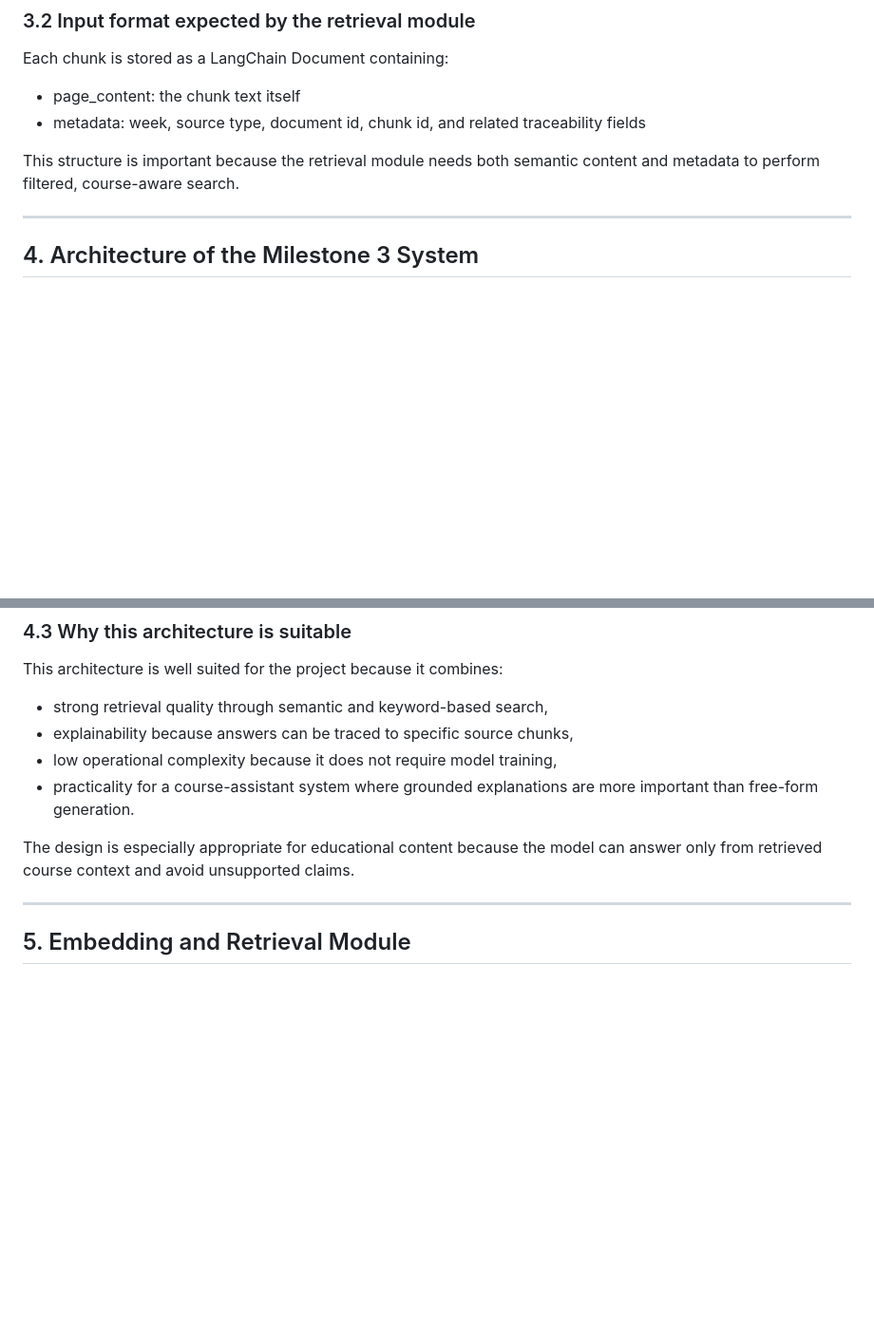
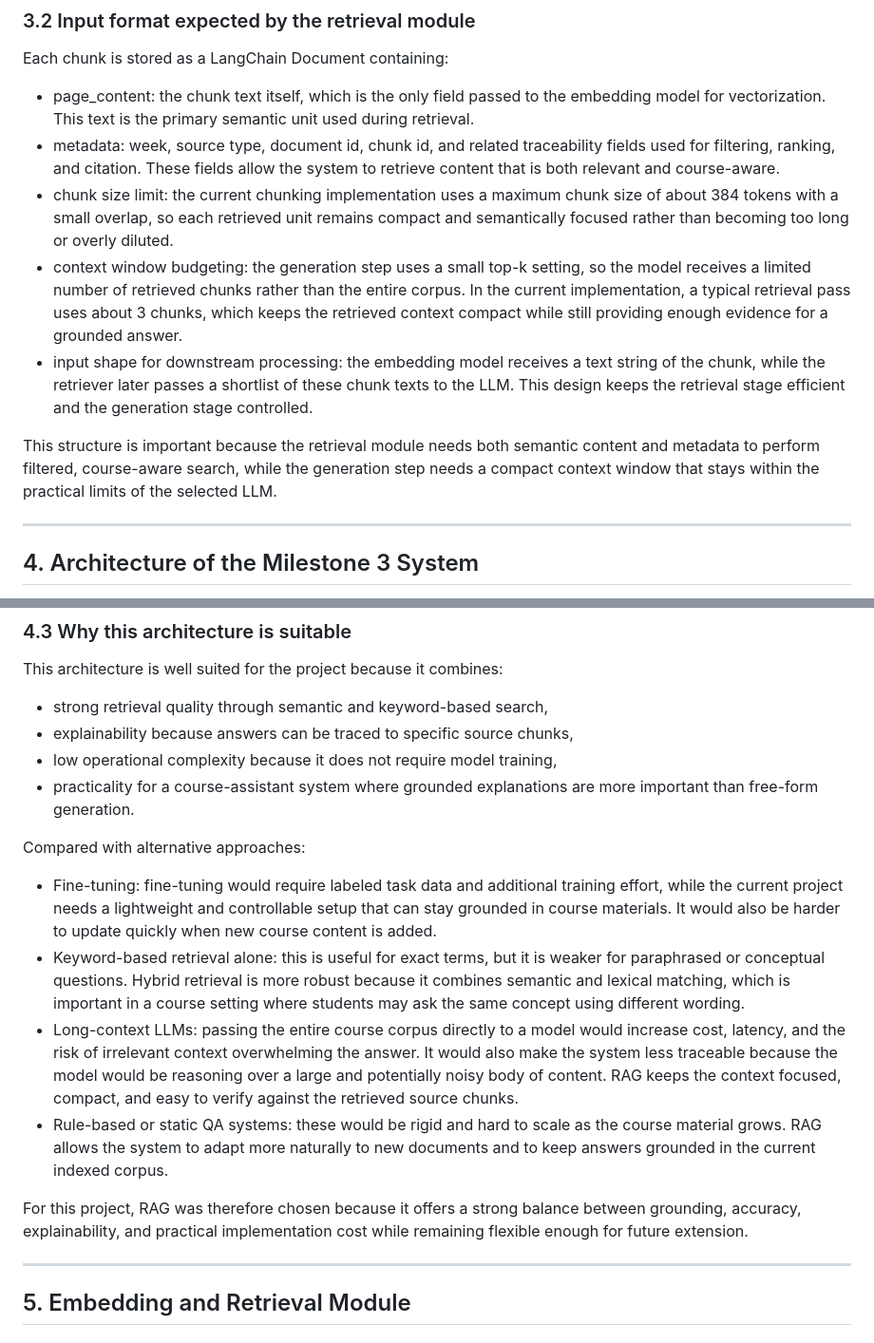
Before and after one commit to 22f3001825/Group-3-DS-and-AI-Lab-Project, a Markdown page: Milestone report/Milestone 3/Milestone_3.md, 2 parts joined by grey strips. Shown at 95% size. Rendered like a GitHub page; blank space fills up the shorter version.

Commit message:
Updated milestone 3 report with detailed input format specifications and architecture rationale

```diff
--- a/Milestone report/Milestone 3/Milestone_3.md
+++ b/Milestone report/Milestone 3/Milestone_3.md
@@ -85,10 +85,13 @@ The preprocessing workflow is implemented in the repository through the followin
 
 ### 3.2 Input format expected by the retrieval module
 Each chunk is stored as a LangChain Document containing:
-- page_content: the chunk text itself
-- metadata: week, source type, document id, chunk id, and related traceability fields
+- page_content: the chunk text itself, which is the only field passed to the embedding model for vectorization. This text is the primary semantic unit used during retrieval.
+- metadata: week, source type, document id, chunk id, and related traceability fields used for filtering, ranking, and citation. These fields allow the system to retrieve content that is both relevant and course-aware.
+- chunk size limit: the current chunking implementation uses a maximum chunk size of about 384 tokens with a small overlap, so each retrieved unit remains compact and semantically focused rather than becoming too long or overly diluted.
+- context window budgeting: the generation step uses a small top-k setting, so the model receives a limited number of retrieved chunks rather than the entire corpus. In the current implementation, a typical retrieval pass uses about 3 chunks, which keeps the retrieved context compact while still providing enough evidence for a grounded answer.
+- input shape for downstream processing: the embedding model receives a text string of the chunk, while the retriever later passes a shortlist of these chunk texts to the LLM. This design keeps the retrieval stage efficient and the generation stage controlled.
 
-This structure is important because the retrieval module needs both semantic content and metadata to perform filtered, course-aware search.
+This structure is important because the retrieval module needs both semantic content and metadata to perform filtered, course-aware search, while the generation step needs a compact context window that stays within the practical limits of the selected LLM.
 
 ---
 
@@ -125,7 +128,13 @@ This architecture is well suited for the project because it combines:
 - low operational complexity because it does not require model training,
 - practicality for a course-assistant system where grounded explanations are more important than free-form generation.
 
-The design is especially appropriate for educational content because the model can answer only from retrieved course context and avoid unsupported claims.
+Compared with alternative approaches:
+- Fine-tuning: fine-tuning would require labeled task data and additional training effort, while the current project needs a lightweight and controllable setup that can stay grounded in course materials. It would also be harder to update quickly when new course content is added.
+- Keyword-based retrieval alone: this is useful for exact terms, but it is weaker for paraphrased or conceptual questions. Hybrid retrieval is more robust because it combines semantic and lexical matching, which is important in a course setting where students may ask the same concept using different wording.
+- Long-context LLMs: passing the entire course corpus directly to a model would increase cost, latency, and the risk of irrelevant context overwhelming the answer. It would also make the system less traceable because the model would be reasoning over a large and potentially noisy body of content. RAG keeps the context focused, compact, and easy to verify against the retrieved source chunks.
+- Rule-based or static QA systems: these would be rigid and hard to scale as the course material grows. RAG allows the system to adapt more naturally to new documents and to keep answers grounded in the current indexed corpus.
+
+For this project, RAG was therefore chosen because it offers a strong balance between grounding, accuracy, explainability, and practical implementation cost while remaining flexible enough for future extension.
 
 ---
 
```
